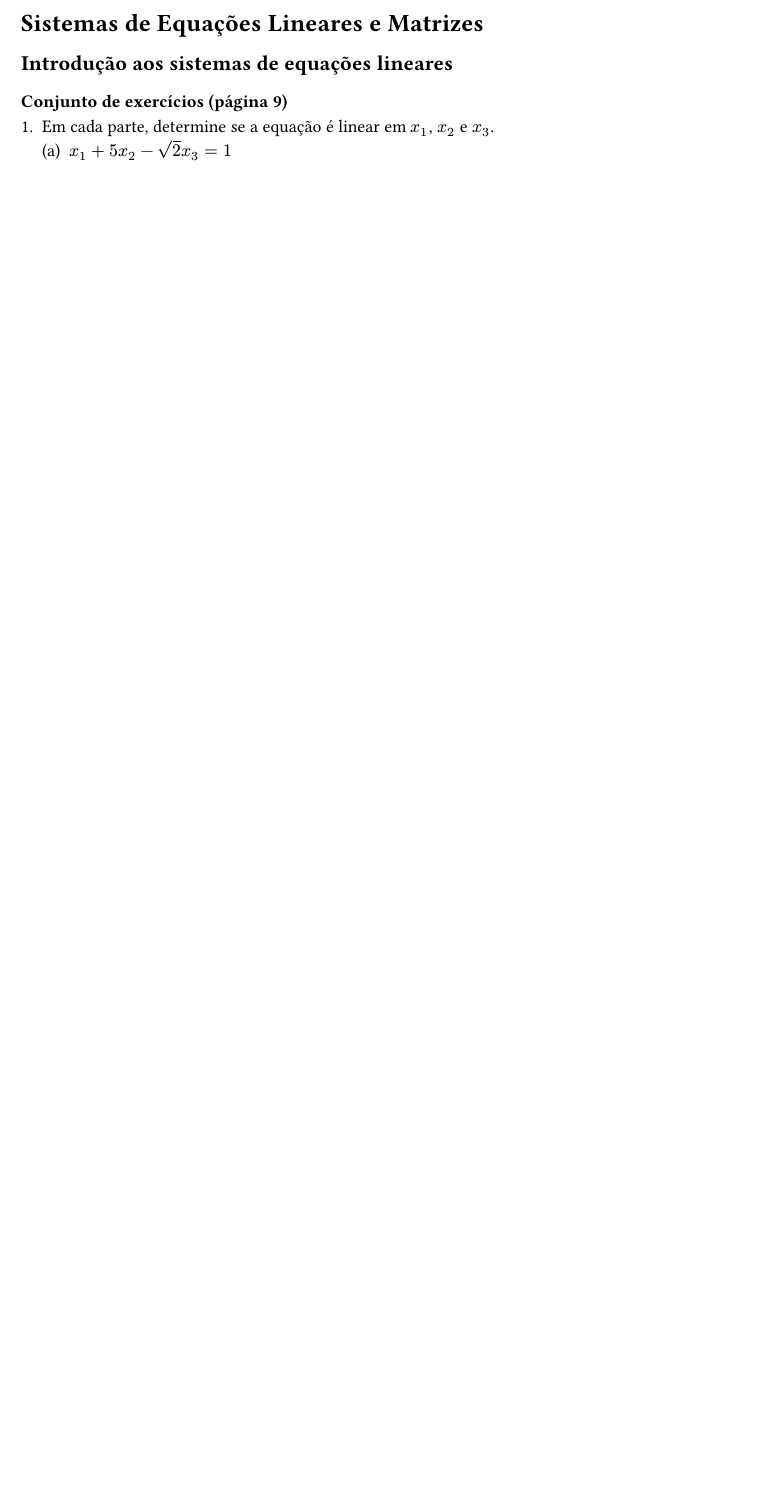
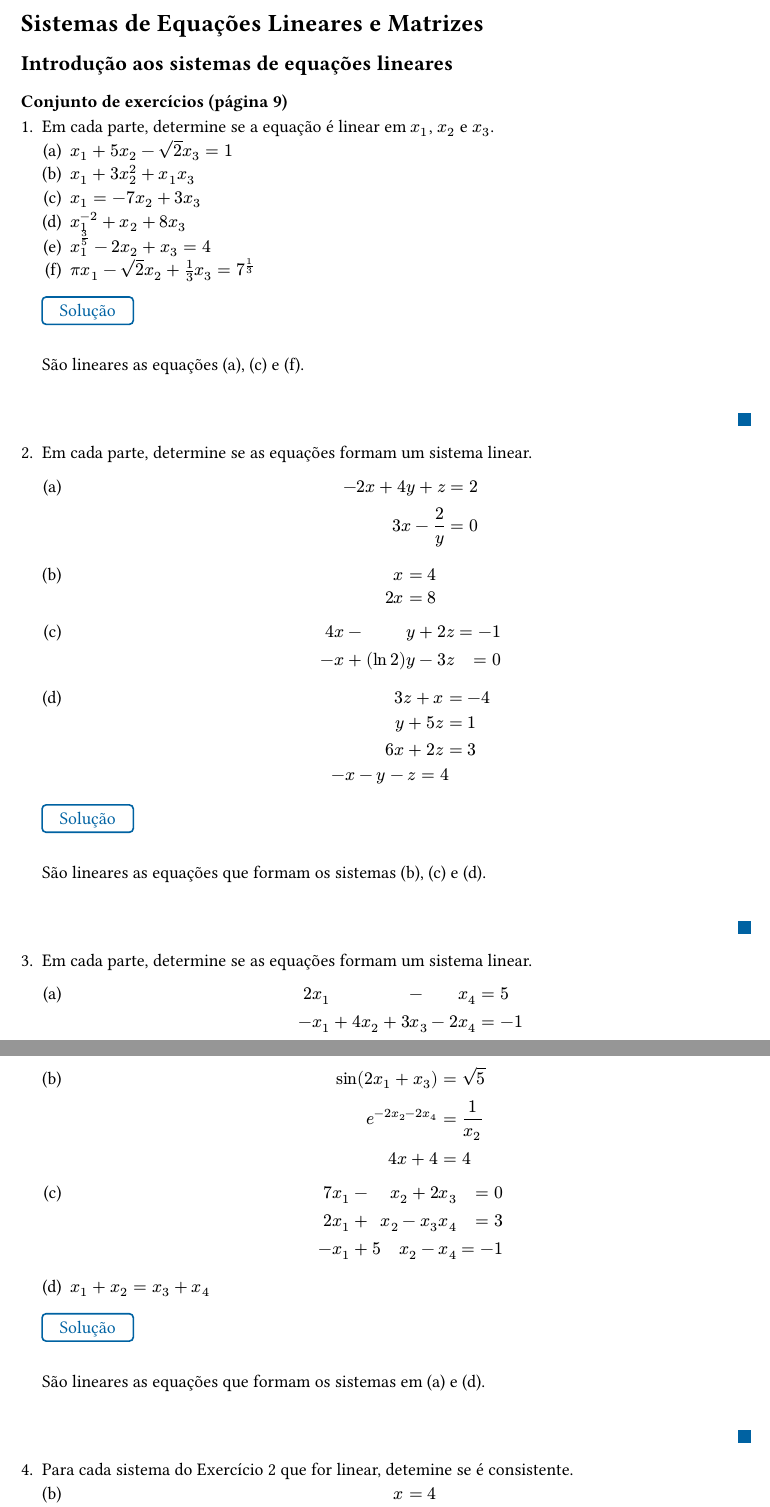
Before and after one commit to costandrad/algebra-linear-com-aplicacoes-anton-rorres, a Typst document (chapters/chapther-01.typ): part of the page before the commit and two parts of pages 1 and 2 of 3 after it, the two joined at a grey line, cut so that both start at the same text, the shorter picture padded with empty space. Compiled offline with Typst 0.15.

Commit message:
resolução dos problemas 1 a 5 da seção 1.1

```diff
--- a/chapters/chapther-01.typ
+++ b/chapters/chapther-01.typ
@@ -11,5 +11,17 @@
 + Em cada parte, determine se a equação é linear em $x_1$, $x_2$ e $x_3$.
   #set enum(numbering: "(a)")
   + $x_1 + 5x_2 - sqrt(2) x_3 = 1$
+  + $x_1 + 3x_2^2 + x_1 x_3$
+  + $x_1 = -7x_2 + 3x_3$
+  + $x_1^(-2) + x_2 + 8x_3$
+  + $x_1^(3/5) - 2x_2 + x_3 = 4$
+  + $pi x_1 - sqrt(2) x_2 + 1/3 x_ 3 = 7^(1/3)$
 
-+
+  #solution([
+    São lineares as equações (a), (c) e (f).
+  ])
++ Em cada parte, determine se as equações formam um sistema linear.
+  #set enum(numbering: "(a)")
+  + $
+      -2x + 4y + z &= 2\
+      3x - 2/y &= 0
@@ -15,0 +44,18 @@
+      -x - y - z = 4
+    $
+
+  #solution([
+    São lineares as equações que formam os sistemas (b), (c) e (d).
+  ])
+
++ Em cada parte, determine se as equações formam um sistema linear.
+  #set enum(numbering: "(a)")
+  + $
+      2&x_1     &       & -   &x_4 &= 5\
+      -&x_1 + 4 &x_2 + 3&x_3-2&x_4 &= -1
+    $
+
+  + $
+      sin(2x_1 + x_3) &= sqrt(5)\
+      e^(-2x_2 - 2x_4) &= 1/x_2\
+      4x+4 &= 4
@@ -15,0 +70,11 @@
+  + $x_1 + x_2 = x_3 + x_4$
+
+  #solution([
+    São lineares as equações que formam os sistemas em (a) e (d).
+  ])
+
++ Para cada sistema do Exercício 2 que for linear, detemine se é consistente.
+  #set enum(numbering: "(a)", start: 2)
+  + $
+      x &= 4\
+      2x &= 8
@@ -15,0 +108 @@
+      -x + (ln 2)y - 3z = 0 &arrow.double x = (ln 2)y - 3z\
@@ -15,0 +117 @@
+        y = t\
```
Also changed, not shown: chapters/chapther-01.typ (83 more changed lines).
